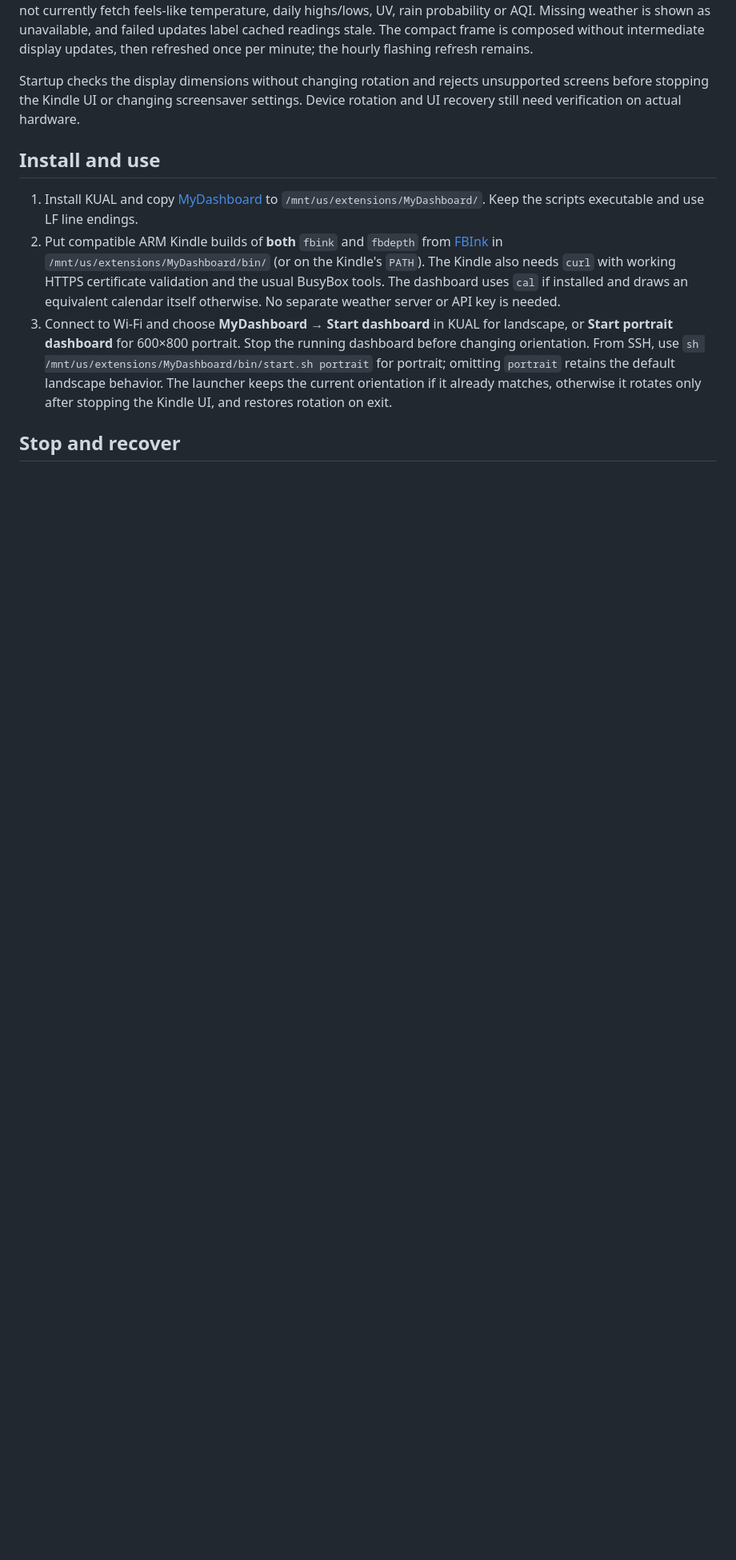
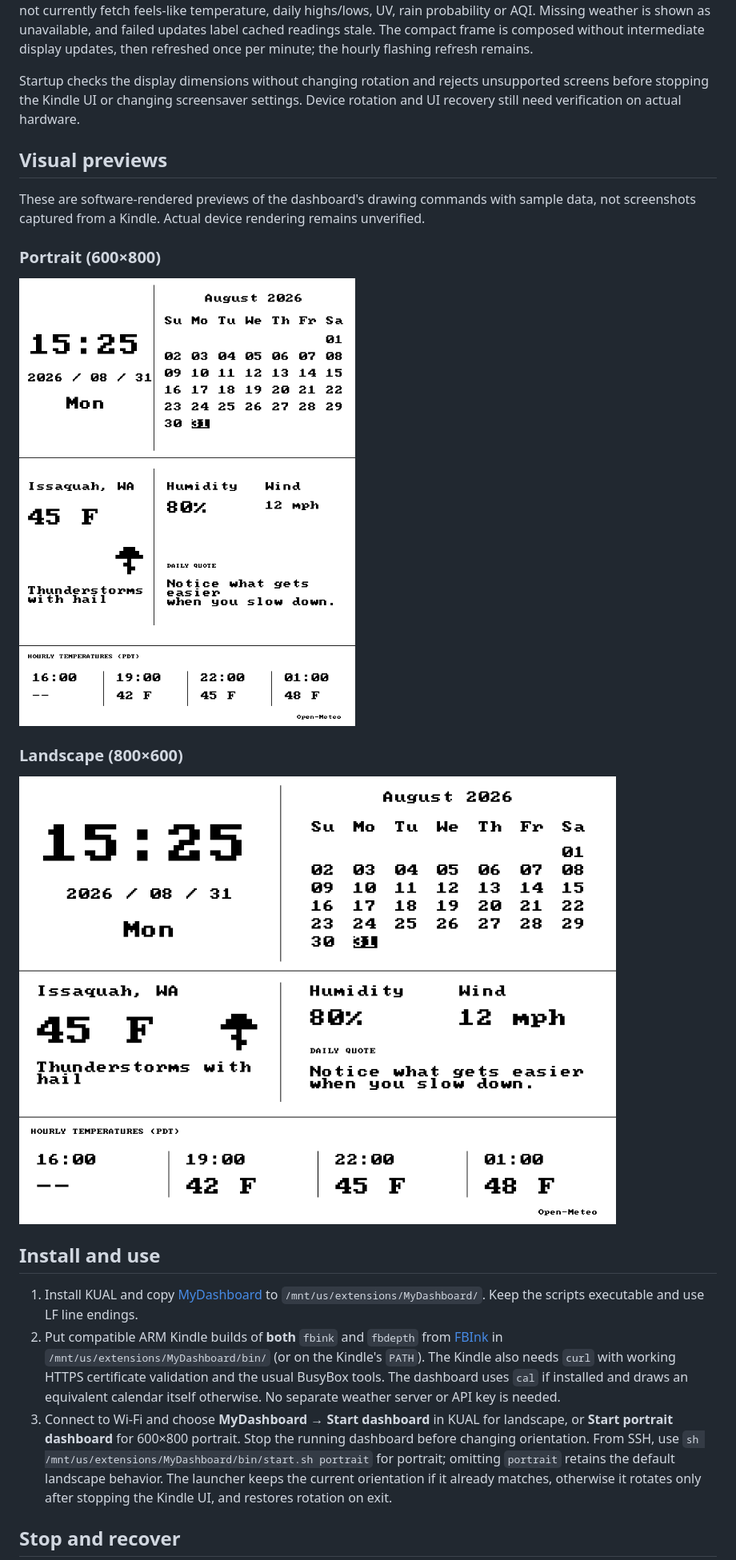
Before and after one commit to Yvetteywy/kindle-hack-dashboard, a Markdown page: README.md, the part around the change. Shown at 80% size. Drawn GitHub-style; pictures changed too: Asset/mydashboard-landscape-preview.png (added), Asset/mydashboard-portrait-preview.png (added); blank space fills up the shorter version.

Commit message:
Document portrait and landscape layouts with visual previews
Add both sample-data previews under Asset and embed them in the README, explicitly distinguishing software previews from verified Kindle screenshots.

Co-authored-by: Copilot <223556219+Copilot@users.noreply.github.com>

```diff
--- a/README.md
+++ b/README.md
@@ -32,6 +32,20 @@ Startup
 checks the display dimensions without changing rotation and rejects unsupported
 screens before stopping the Kindle UI or changing screensaver settings.
 Device rotation and UI recovery still need verification on actual hardware.
+
+## Visual previews
+
+These are software-rendered previews of the dashboard's drawing commands with
+sample data, not screenshots captured from a Kindle. Actual device rendering
+remains unverified.
+
+### Portrait (600×800)
+
+![Portrait dashboard preview](./Asset/mydashboard-portrait-preview.png)
+
+### Landscape (800×600)
+
+![Landscape dashboard preview](./Asset/mydashboard-landscape-preview.png)
 
 ## Install and use
 
```
